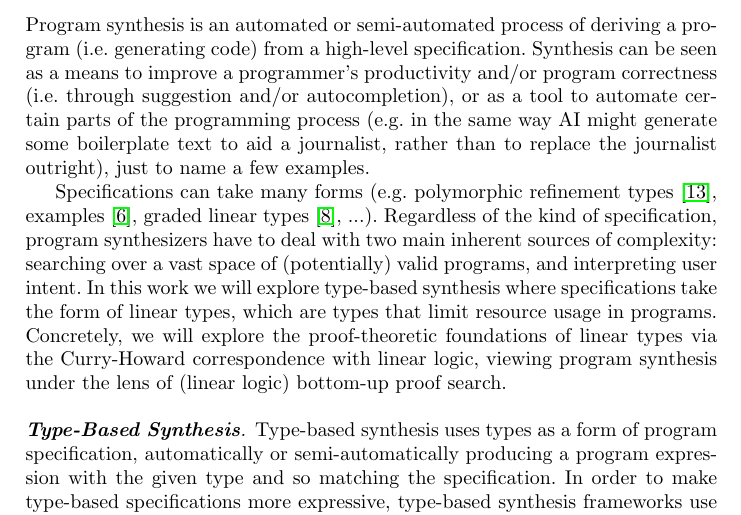
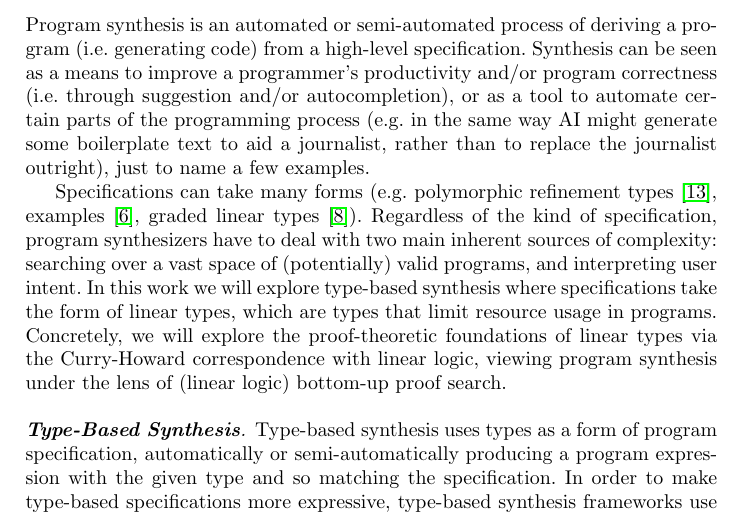
Before and after one commit to alt-romes/slfl, a LaTeX thesis (article/article.tex): part of page 1 of 10, cut so that both start at the same text. Compiled offline with pdfLaTeX.

Commit message:
remov dots

```diff
--- a/article/article.tex
+++ b/article/article.tex
@@ -41,7 +41,7 @@ journalist outright), just to name a few examples.
 Specifications can take many forms (e.g.  polymorphic refinement
 types~\cite{DBLP:conf/pldi/PolikarpovaKS16},
 examples~\cite{DBLP:conf/popl/FrankleOWZ16}, graded linear
-types~\cite{DBLP:conf/lopstr/HughesO20}, ...).  Regardless of the kind
+types~\cite{DBLP:conf/lopstr/HughesO20}).  Regardless of the kind
 of specification, program synthesizers have to deal with two main
 inherent sources of complexity: searching over a vast space of
 (potentially) valid programs, and interpreting user intent.
```
